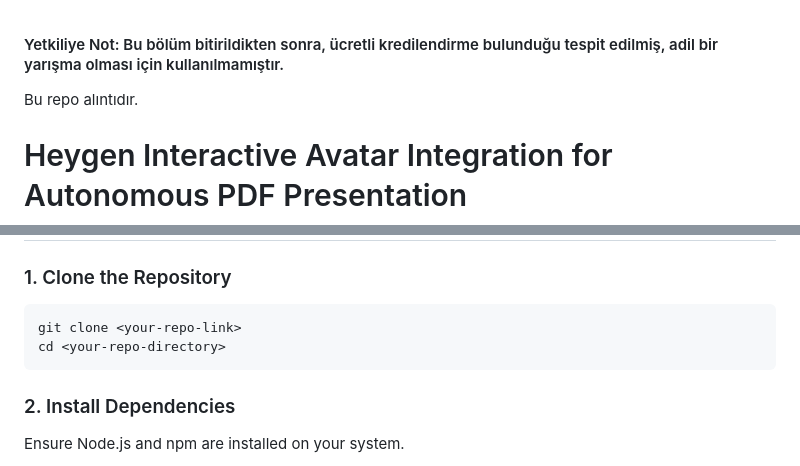
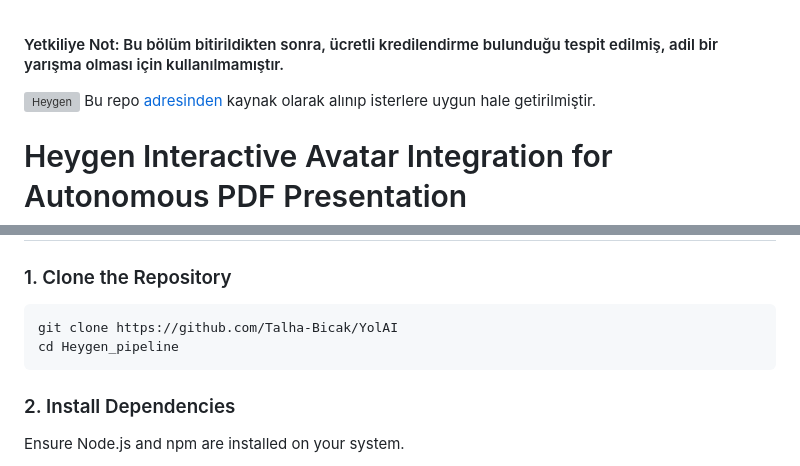
Before and after one commit to LaZzaran/yolai, a Markdown page: Heygen_pipeline/README.md, 2 parts joined by grey strips. Drawn GitHub-style; grey boxes are pictures that could not be loaded.

````diff
--- a/Heygen_pipeline/README.md
+++ b/Heygen_pipeline/README.md
@@ -1,6 +1,8 @@
 #### Yetkiliye Not: Bu bölüm bitirildikten sonra, ücretli kredilendirme bulunduğu tespit edilmiş, adil bir yarışma olması için kullanılmamıştır.
 <p>
-Bu repo alıntıdır.
+
+![Heygen](https://i.ytimg.com/vi/4mEWzwczFCQ/maxresdefault.jpg)
+Bu repo [adresinden](https://github.com/HeyGen-Official/InteractiveAvatarNextJSDemo) kaynak olarak alınıp isterlere uygun hale getirilmiştir.
 </p>
 
 # Heygen Interactive Avatar Integration for Autonomous PDF Presentation
@@ -22,8 +24,8 @@ For competition purposes, SadTalker was used as a substitute for Heygen due to H
 ### 1. Clone the Repository
 
 ```bash
-git clone <your-repo-link>
-cd <your-repo-directory>
+git clone https://github.com/Talha-Bicak/YolAI
+cd Heygen_pipeline
 ```
 
 ### 2. Install Dependencies
````
